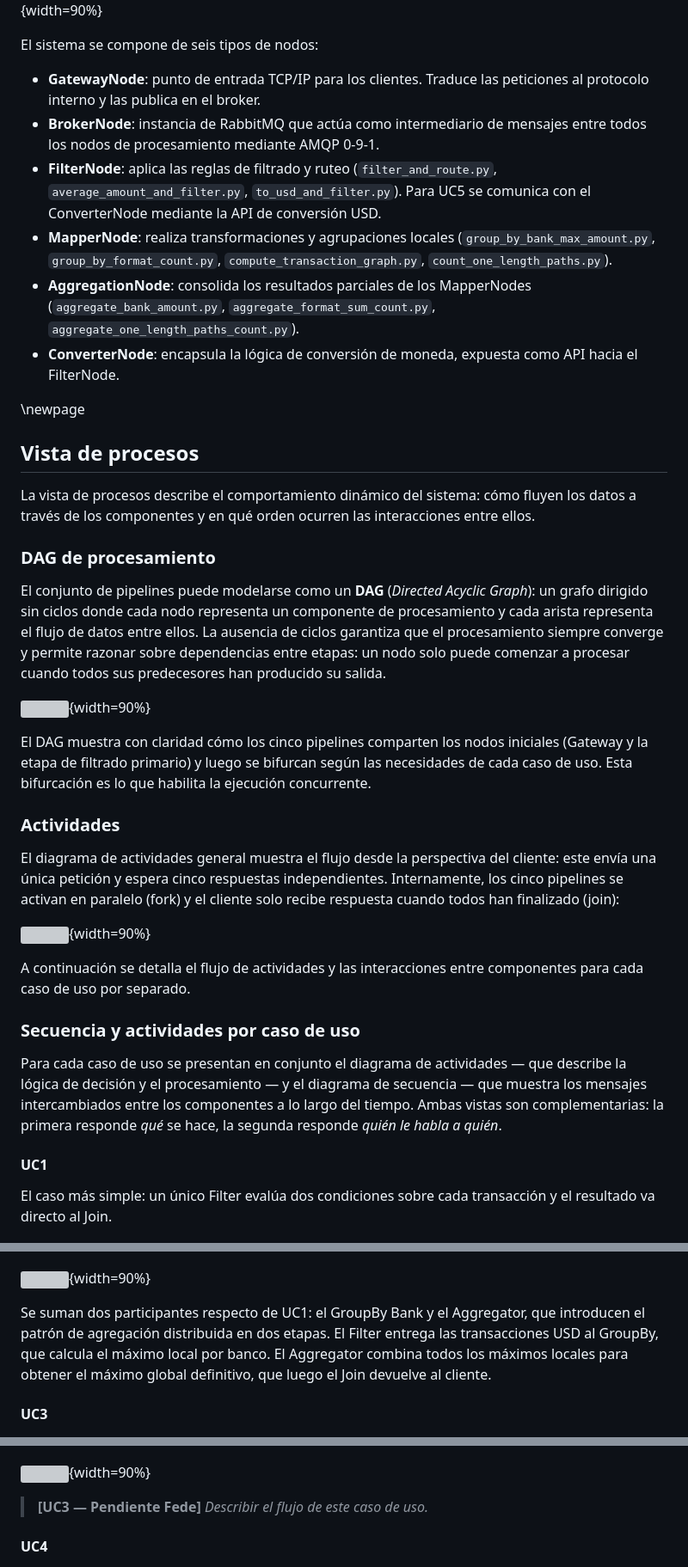
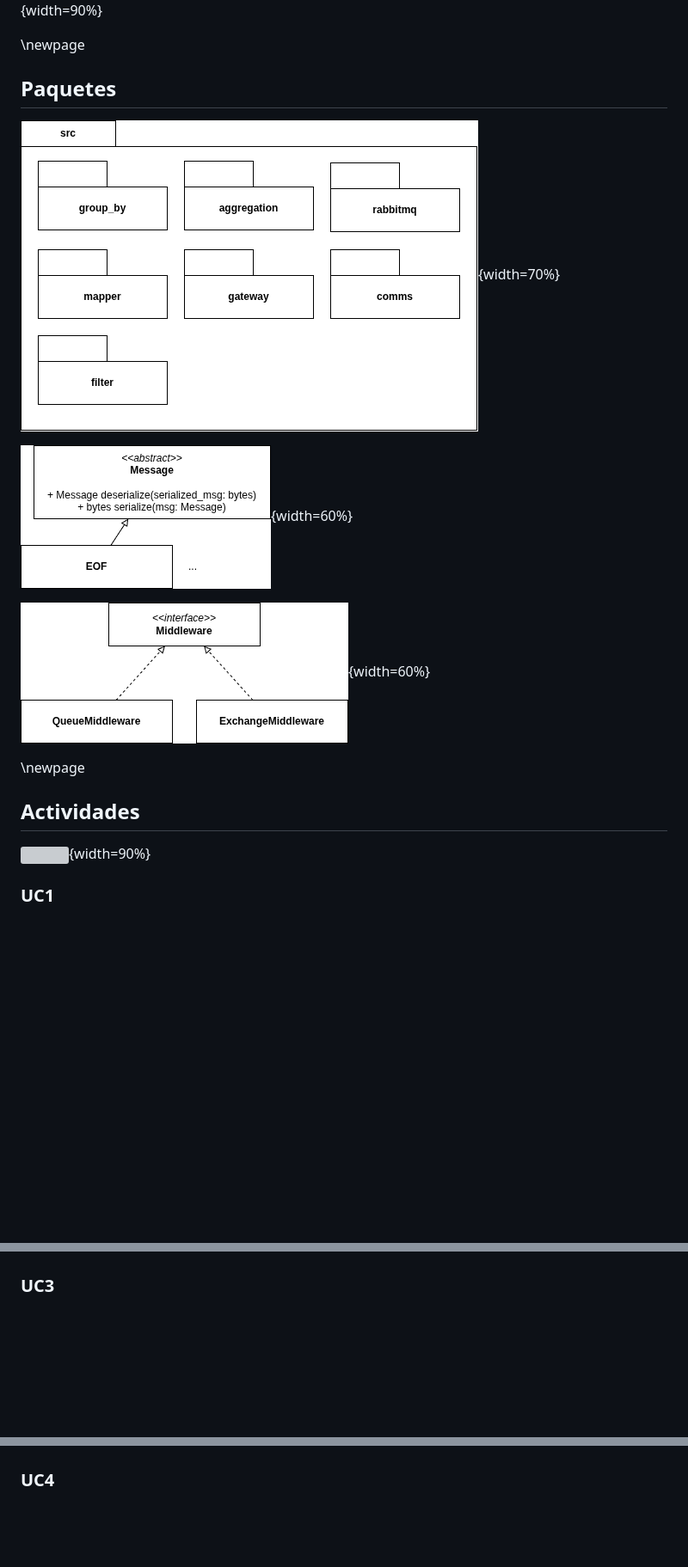
Before and after one commit to alejoordonez02/distribuidos-tp-money-laundering-analysis, a Markdown page: doc/informe/body.md, 3 parts joined by grey strips. Shown at 86% size. Drawn GitHub-style; blank space fills up the shorter version; grey boxes are pictures that could not be loaded.

```diff
--- a/doc/informe/body.md
+++ b/doc/informe/body.md
@@ -87,44 +163,23 @@ Una vez establecidos los componentes lógicos de cada pipeline, el diagrama de d
 
 ![](../diagrams/04deployment-diagram.png){width=90%}
 
-El sistema se compone de seis tipos de nodos:
+\newpage
 
-- **GatewayNode**: punto de entrada TCP/IP para los clientes. Traduce las peticiones al protocolo interno y las publica en el broker.
-- **BrokerNode**: instancia de RabbitMQ que actúa como intermediario de mensajes entre todos los nodos de procesamiento mediante AMQP 0-9-1.
-- **FilterNode**: aplica las reglas de filtrado y ruteo (`filter_and_route.py`, `average_amount_and_filter.py`, `to_usd_and_filter.py`). Para UC5 se comunica con el ConverterNode mediante la API de conversión USD.
-- **MapperNode**: realiza transformaciones y agrupaciones locales (`group_by_bank_max_amount.py`, `group_by_format_count.py`, `compute_transaction_graph.py`, `count_one_length_paths.py`).
-- **AggregationNode**: consolida los resultados parciales de los MapperNodes (`aggregate_bank_amount.py`, `aggregate_format_sum_count.py`, `aggregate_one_length_paths_count.py`).
-- **ConverterNode**: encapsula la lógica de conversión de moneda, expuesta como API hacia el FilterNode.
+## Paquetes
+
+![](../diagrams/07packages-diagram.png){width=70%}
+
+![](../diagrams/09message-class-diagram-draft.png){width=60%}
+
+![](../diagrams/10middleware-class-diagram-draft.png){width=60%}
 
 \newpage
 
-## Vista de procesos
-
-La vista de procesos describe el comportamiento dinámico del sistema: cómo fluyen los datos a través de los componentes y en qué orden ocurren las interacciones entre ellos.
-
-### DAG de procesamiento
-
-El conjunto de pipelines puede modelarse como un **DAG** (*Directed Acyclic Graph*): un grafo dirigido sin ciclos donde cada nodo representa un componente de procesamiento y cada arista representa el flujo de datos entre ellos. La ausencia de ciclos garantiza que el procesamiento siempre converge y permite razonar sobre dependencias entre etapas: un nodo solo puede comenzar a procesar cuando todos sus predecesores han producido su salida.
-
-![](../diagrams/03dag-diagram.png){width=90%}
-
-El DAG muestra con claridad cómo los cinco pipelines comparten los nodos iniciales (Gateway y la etapa de filtrado primario) y luego se bifurcan según las necesidades de cada caso de uso. Esta bifurcación es lo que habilita la ejecución concurrente.
-
-### Actividades
-
-El diagrama de actividades general muestra el flujo desde la perspectiva del cliente: este envía una única petición y espera cinco respuestas independientes. Internamente, los cinco pipelines se activan en paralelo (fork) y el cliente solo recibe respuesta cuando todos han finalizado (join):
+## Actividades
 
 ![](../diagrams/05activity-diagram.png){width=90%}
 
-A continuación se detalla el flujo de actividades y las interacciones entre componentes para cada caso de uso por separado.
-
-### Secuencia y actividades por caso de uso
-
-Para cada caso de uso se presentan en conjunto el diagrama de actividades — que describe la lógica de decisión y el procesamiento — y el diagrama de secuencia — que muestra los mensajes intercambiados entre los componentes a lo largo del tiempo. Ambas vistas son complementarias: la primera responde *qué* se hace, la segunda responde *quién le habla a quién*.
-
-#### UC1
-
-El caso más simple: un único Filter evalúa dos condiciones sobre cada transacción y el resultado va directo al Join.
+### UC1
 
 ![](../diagrams/05activity-diagram-uc1.png){width=70%}
 
@@ -136,19 +187,11 @@ El flujo de mensajes es lineal: el cliente envía las transacciones al Gateway,
 
 ![](../diagrams/05activity-diagram-uc2.png){width=70%}
 
-![](../diagrams/06secuence-diagram-case-2.png){width=90%}
-
-Se suman dos participantes respecto de UC1: el GroupBy Bank y el Aggregator, que introducen el patrón de agregación distribuida en dos etapas. El Filter entrega las transacciones USD al GroupBy, que calcula el máximo local por banco. El Aggregator combina todos los máximos locales para obtener el máximo global definitivo, que luego el Join devuelve al cliente.
-
-#### UC3
+### UC3
 
 ![](../diagrams/05activity-diagram-uc3.png){width=70%}
 
-![](../diagrams/06secuence-diagram-case-3.png){width=90%}
-
-> **[UC3 — Pendiente Fede]** *Describir el flujo de este caso de uso.*
-
-#### UC4
+### UC4
 
 ![](../diagrams/05activity-diagram-uc4.png){width=70%}
 
```
Also changed, not shown: other parts of doc/informe/body.md (+119 -66 lines), doc/diagrams/13sequence-diagram-uc1.png (added), doc/diagrams/13sequence-diagram-uc2.png (added), doc/diagrams/13sequence-diagram-uc3.png (added), doc/diagrams/13sequence-diagram-uc4.png (added), doc/diagrams/13sequence-diagram-uc5.png (added), 5 other files.
